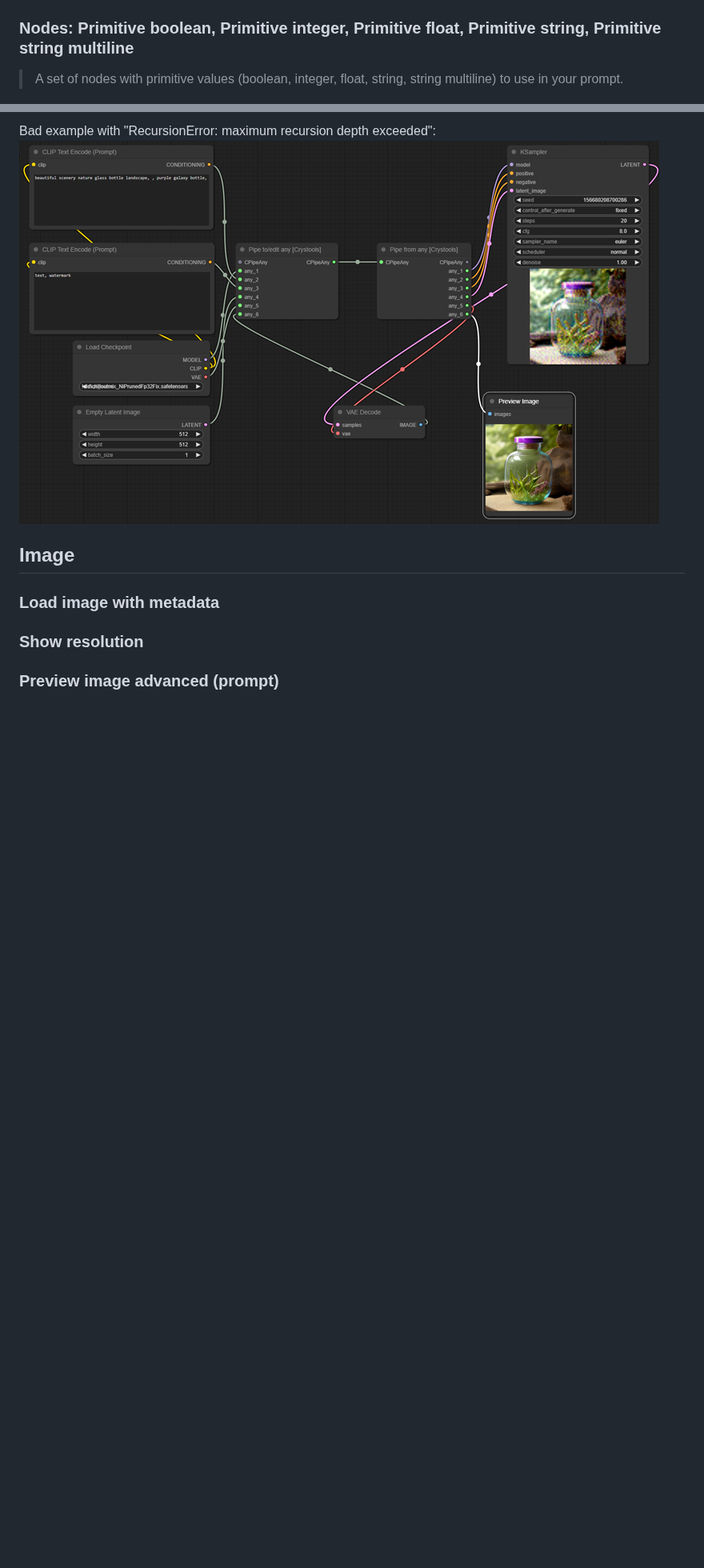
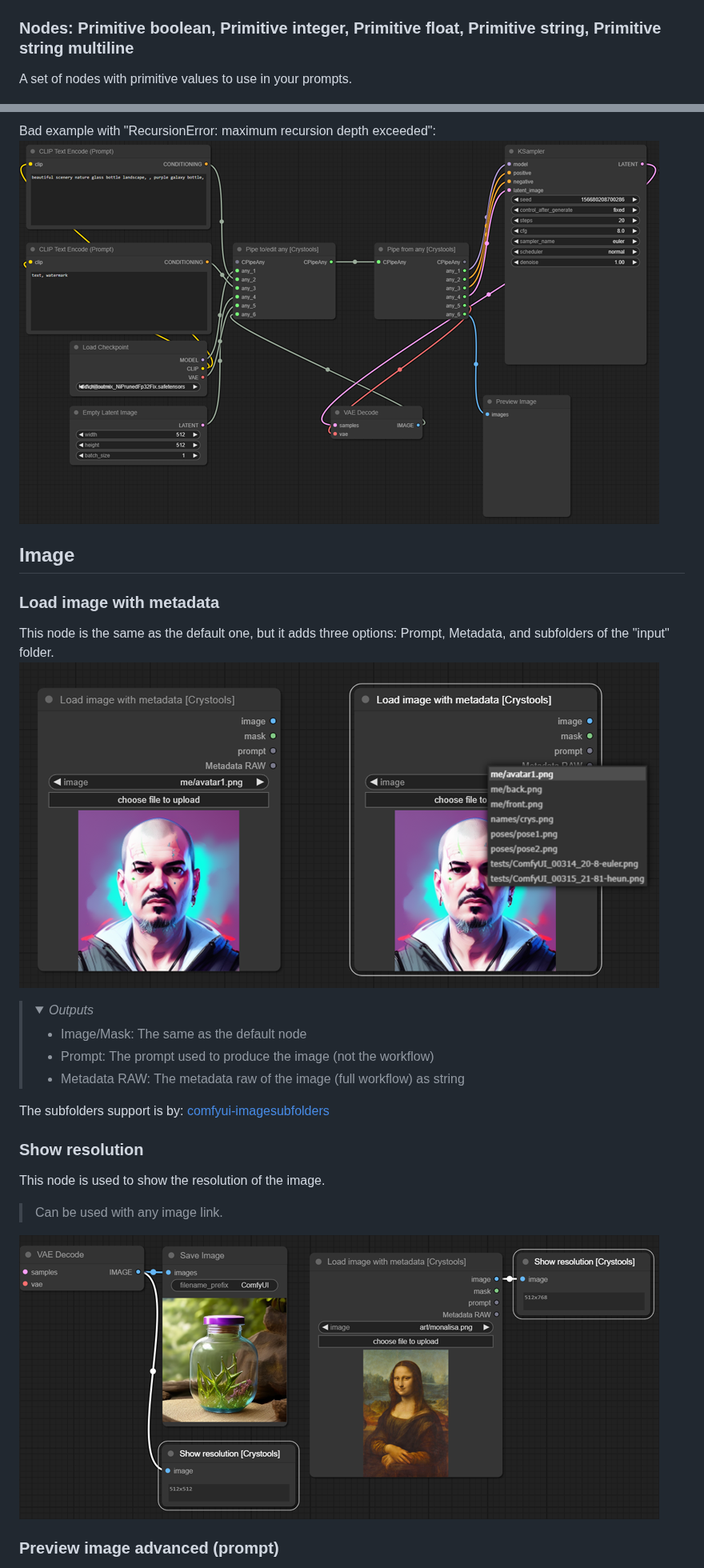
Before and after one commit to crystian/ComfyUI-Crystools, a Markdown page: README.md, 2 parts joined by grey strips. Shown at 80% size. Drawn GitHub-style; pictures changed too: docs/image-load.png (added), docs/image-resolution.png (added), docs/pipe-3.png; folded sections open; blank space fills up the shorter version.

Commit message:
image nodes added to doc

```diff
--- a/README.md
+++ b/README.md
@@ -39,7 +39,7 @@ Show metadata, compare between two JSONs, compare between two images, show any v
 ## Primitives
 ### Nodes: Primitive boolean, Primitive integer, Primitive float, Primitive string, Primitive string multiline
 
-> A set of nodes with primitive values (boolean, integer, float, string, string multiline) to use in your prompt.
+A set of nodes with primitive values to use in your prompts.
 
 ![Primitives](./docs/primitives.png)
 
@@ -86,8 +86,26 @@ Editing pipes:
 Bad example with "RecursionError: maximum recursion depth exceeded":
 ![Pipes](./docs/pipe-3.png)
 
-
 ## Image
 ### Load image with metadata
+This node is the same as the default one, but it adds three options: Prompt, Metadata, and subfolders of the "input" folder.
+![Load image with metadata](./docs/image-load.png)
+
+><details>
+>  <summary><i>Outputs</i></summary>
+>
+>  - Image/Mask: The same as the default node
+>  - Prompt: The prompt used to produce the image (not the workflow)
+>  - Metadata RAW: The metadata raw of the image (full workflow) as string
+></details>
+
+The subfolders support is by: [comfyui-imagesubfolders](https://github.com/catscandrive/comfyui-imagesubfolders)
+
 ### Show resolution
+This node is used to show the resolution of the image.
+
+> Can be used with any image link.
+
+![Show resolution](./docs/image-resolution.png)
+
 ### Preview image advanced (prompt)
```
Also changed, not shown: other parts of README.md (+24 -15 lines), docs/image-preview.png (added), 2 other files.
